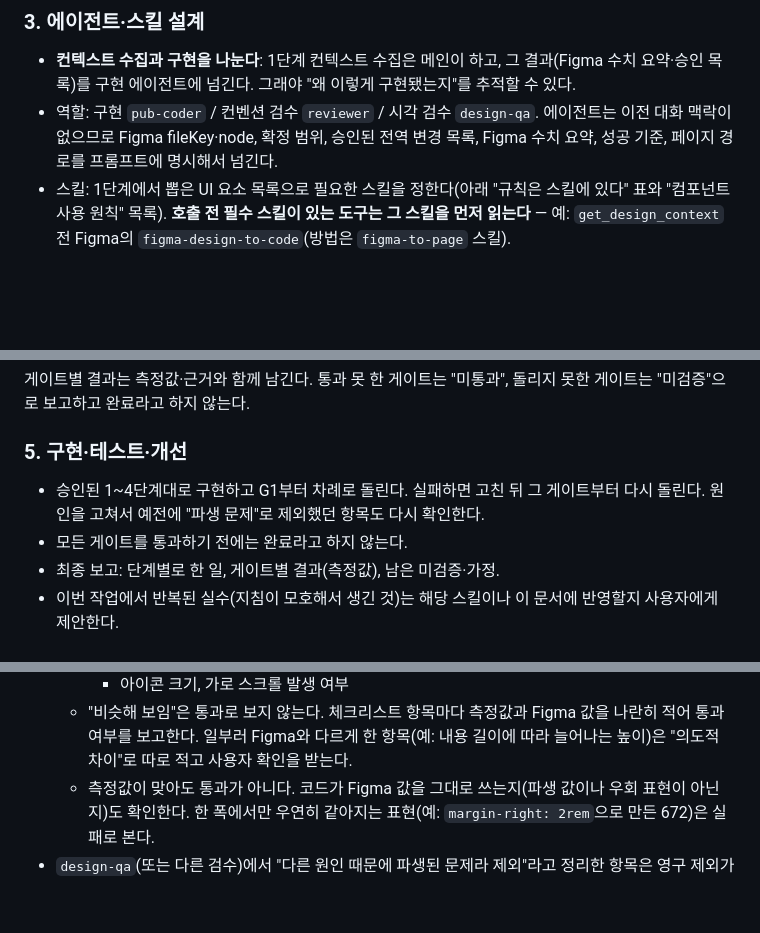
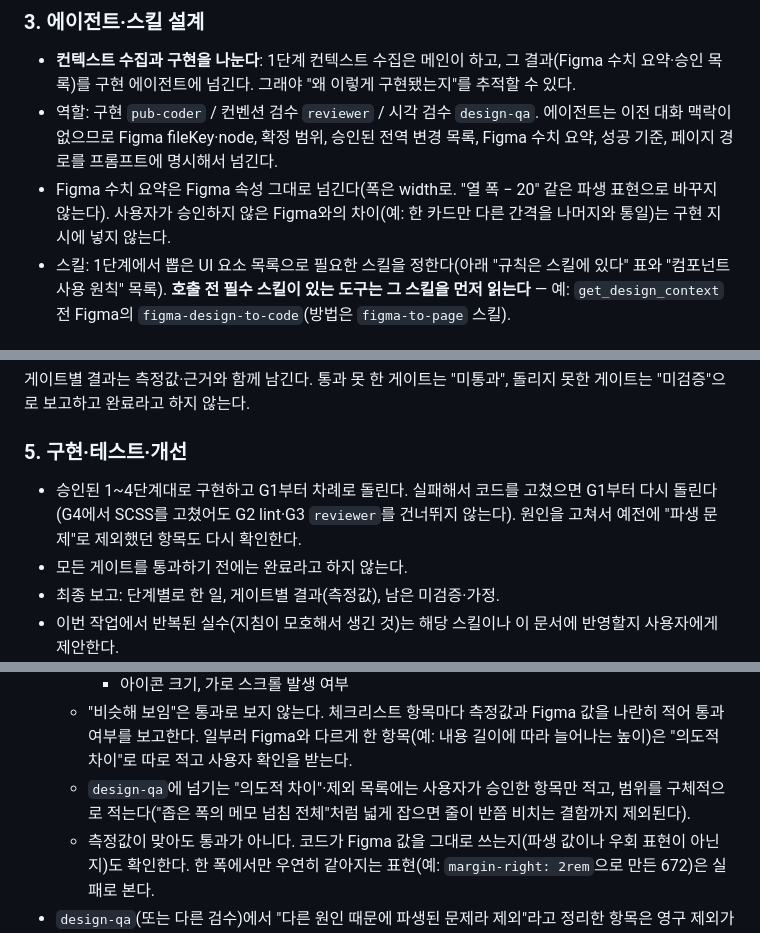
Before and after one commit to myeolgu/boilerplate, a Markdown page: CLAUDE.md, 3 parts joined by grey strips. Rendered like a GitHub page; blank space fills up the shorter version.

Commit message:
docs: 파이프라인 점검 결과 반영 — 수치 전달·재검증·제외 목록 기준 보강
- 3단계: Figma 수치 요약은 Figma 속성 그대로 넘기고, 승인 안 된 차이는 구현 지시에 넣지 않는다
- 5단계: 코드를 고쳤으면 G1부터 다시 돌린다(G4 수정 후 G2·G3 생략 금지)
- 검증: design-qa에 넘기는 의도적 차이·제외 목록은 사용자 승인 항목만, 범위를 구체적으로

Co-Authored-By: Claude Opus 5 (1M context) <noreply@anthropic.com>

```diff
--- a/CLAUDE.md
+++ b/CLAUDE.md
@@ -41,6 +41,7 @@
 
 - **컨텍스트 수집과 구현을 나눈다**: 1단계 컨텍스트 수집은 메인이 하고, 그 결과(Figma 수치 요약·승인 목록)를 구현 에이전트에 넘긴다. 그래야 "왜 이렇게 구현됐는지"를 추적할 수 있다.
 - 역할: 구현 `pub-coder` / 컨벤션 검수 `reviewer` / 시각 검수 `design-qa`. 에이전트는 이전 대화 맥락이 없으므로 Figma fileKey·node, 확정 범위, 승인된 전역 변경 목록, Figma 수치 요약, 성공 기준, 페이지 경로를 프롬프트에 명시해서 넘긴다.
+- Figma 수치 요약은 Figma 속성 그대로 넘긴다(폭은 width로. "열 폭 − 20" 같은 파생 표현으로 바꾸지 않는다). 사용자가 승인하지 않은 Figma와의 차이(예: 한 카드만 다른 간격을 나머지와 통일)는 구현 지시에 넣지 않는다.
 - 스킬: 1단계에서 뽑은 UI 요소 목록으로 필요한 스킬을 정한다(아래 "규칙은 스킬에 있다" 표와 "컴포넌트 사용 원칙" 목록). **호출 전 필수 스킬이 있는 도구는 그 스킬을 먼저 읽는다** — 예: `get_design_context` 전 Figma의 `figma-design-to-code`(방법은 `figma-to-page` 스킬).
 
 ### 4. 검증 게이트 설계
@@ -60,7 +61,7 @@
 
 ### 5. 구현·테스트·개선
 
-- 승인된 1~4단계대로 구현하고 G1부터 차례로 돌린다. 실패하면 고친 뒤 그 게이트부터 다시 돌린다. 원인을 고쳐서 예전에 "파생 문제"로 제외했던 항목도 다시 확인한다.
+- 승인된 1~4단계대로 구현하고 G1부터 차례로 돌린다. 실패해서 코드를 고쳤으면 G1부터 다시 돌린다(G4에서 SCSS를 고쳤어도 G2 lint·G3 `reviewer`를 건너뛰지 않는다). 원인을 고쳐서 예전에 "파생 문제"로 제외했던 항목도 다시 확인한다.
 - 모든 게이트를 통과하기 전에는 완료라고 하지 않는다.
 - 최종 보고: 단계별로 한 일, 게이트별 결과(측정값), 남은 미검증·가정.
 - 이번 작업에서 반복된 실수(지침이 모호해서 생긴 것)는 해당 스킬이나 이 문서에 반영할지 사용자에게 제안한다.
@@ -113,5 +114,6 @@
     - 모양: 모서리 둥글기, 테두리 두께·색, 배경색
     - 아이콘 크기, 가로 스크롤 발생 여부
   - "비슷해 보임"은 통과로 보지 않는다. 체크리스트 항목마다 측정값과 Figma 값을 나란히 적어 통과 여부를 보고한다. 일부러 Figma와 다르게 한 항목(예: 내용 길이에 따라 늘어나는 높이)은 "의도적 차이"로 따로 적고 사용자 확인을 받는다.
+  - `design-qa`에 넘기는 "의도적 차이"·제외 목록에는 사용자가 승인한 항목만 적고, 범위를 구체적으로 적는다("좁은 폭의 메모 넘침 전체"처럼 넓게 잡으면 줄이 반쯤 비치는 결함까지 제외된다).
   - 측정값이 맞아도 통과가 아니다. 코드가 Figma 값을 그대로 쓰는지(파생 값이나 우회 표현이 아닌지)도 확인한다. 한 폭에서만 우연히 같아지는 표현(예: `margin-right: 2rem`으로 만든 672)은 실패로 본다.
 - `design-qa`(또는 다른 검수)에서 "다른 원인 때문에 파생된 문제라 제외"라고 정리한 항목은 영구 제외가 아니라 그 원인이 해결될 때까지만 제외한 것이다. 원인이 되는 이슈(예: 공통 골격 `content-inner` 미비)를 고친 뒤에는, 그 이유로 제외했던 파생 항목들(예: 정렬 오차)을 반드시 다시 확인한다. 원인을 고쳤다고 파생 항목이 저절로 고쳐지는 게 아니므로, 제외 목록을 만든 사람이 직접 그 목록을 다시 열어봐야 한다.
```
